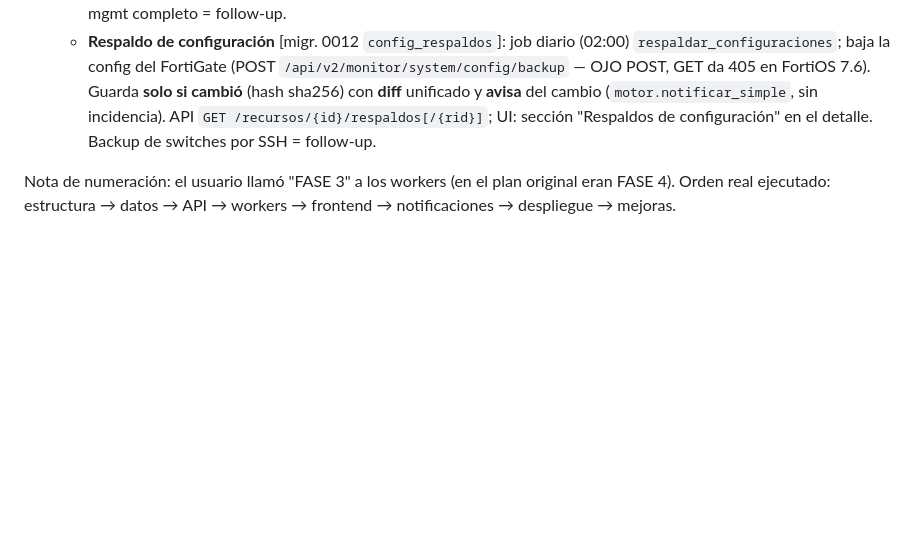
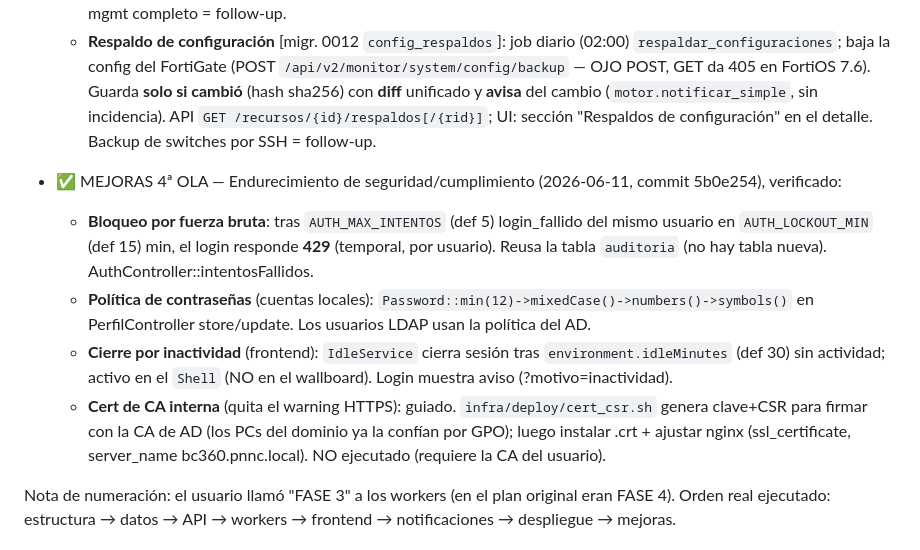
Before and after one commit to fbolivar/monitoreo, a Markdown page: CLAUDE.md, the part around the change. Drawn GitHub-style; blank space fills up the shorter version.

```diff
--- a/CLAUDE.md
+++ b/CLAUDE.md
@@ -185,6 +185,19 @@ Funciones SQL: `fn_rollup_metricas_horario`, `fn_rollup_metricas_diario`, `fn_pu
     `GET /recursos/{id}/respaldos[/{rid}]`; UI: sección "Respaldos de configuración" en el detalle.
     Backup de switches por SSH = follow-up.
 
+- ✅ MEJORAS 4ª OLA — Endurecimiento de seguridad/cumplimiento (2026-06-11, commit 5b0e254), verificado:
+  - **Bloqueo por fuerza bruta**: tras `AUTH_MAX_INTENTOS` (def 5) login_fallido del mismo usuario en
+    `AUTH_LOCKOUT_MIN` (def 15) min, el login responde **429** (temporal, por usuario). Reusa la tabla
+    `auditoria` (no hay tabla nueva). AuthController::intentosFallidos.
+  - **Política de contraseñas** (cuentas locales): `Password::min(12)->mixedCase()->numbers()->symbols()`
+    en PerfilController store/update. Los usuarios LDAP usan la política del AD.
+  - **Cierre por inactividad** (frontend): `IdleService` cierra sesión tras `environment.idleMinutes`
+    (def 30) sin actividad; activo en el `Shell` (NO en el wallboard). Login muestra aviso
+    (?motivo=inactividad).
+  - **Cert de CA interna** (quita el warning HTTPS): guiado. `infra/deploy/cert_csr.sh` genera clave+CSR
+    para firmar con la CA de AD (los PCs del dominio ya la confían por GPO); luego instalar .crt +
+    ajustar nginx (ssl_certificate, server_name bc360.pnnc.local). NO ejecutado (requiere la CA del usuario).
+
 Nota de numeración: el usuario llamó "FASE 3" a los workers (en el plan original eran FASE 4).
 Orden real ejecutado: estructura → datos → API → workers → frontend → notificaciones → despliegue → mejoras.
 
```
Also changed, not shown: README.md (+2 -1 lines), docs/funcionalidades-avanzadas.md (+22 -0 lines).
